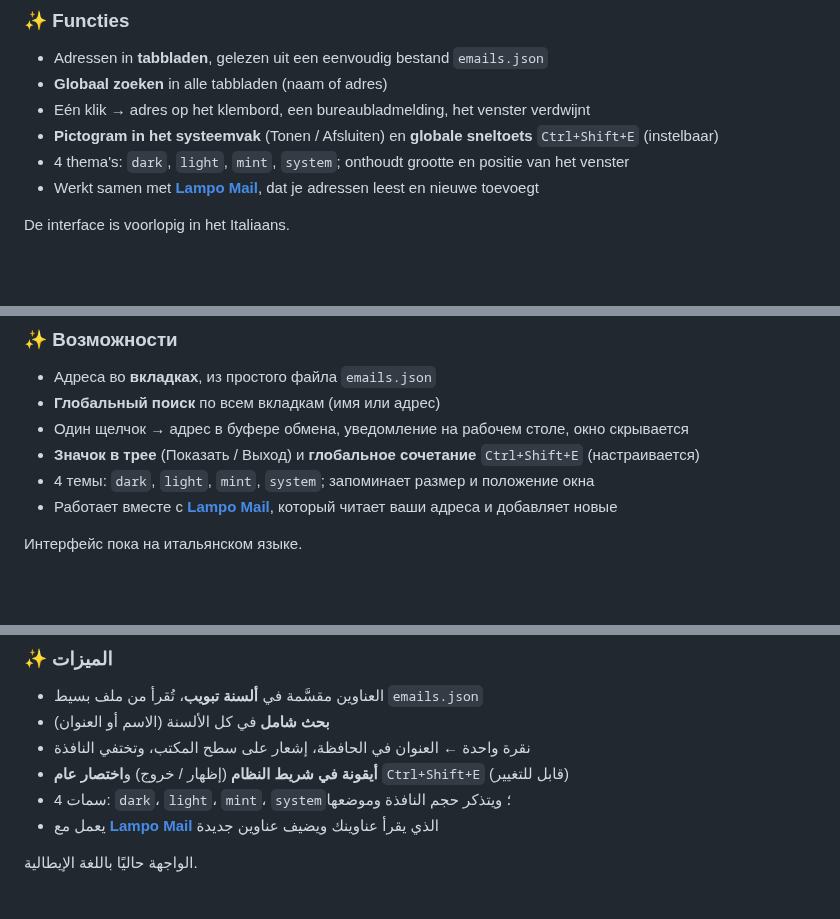
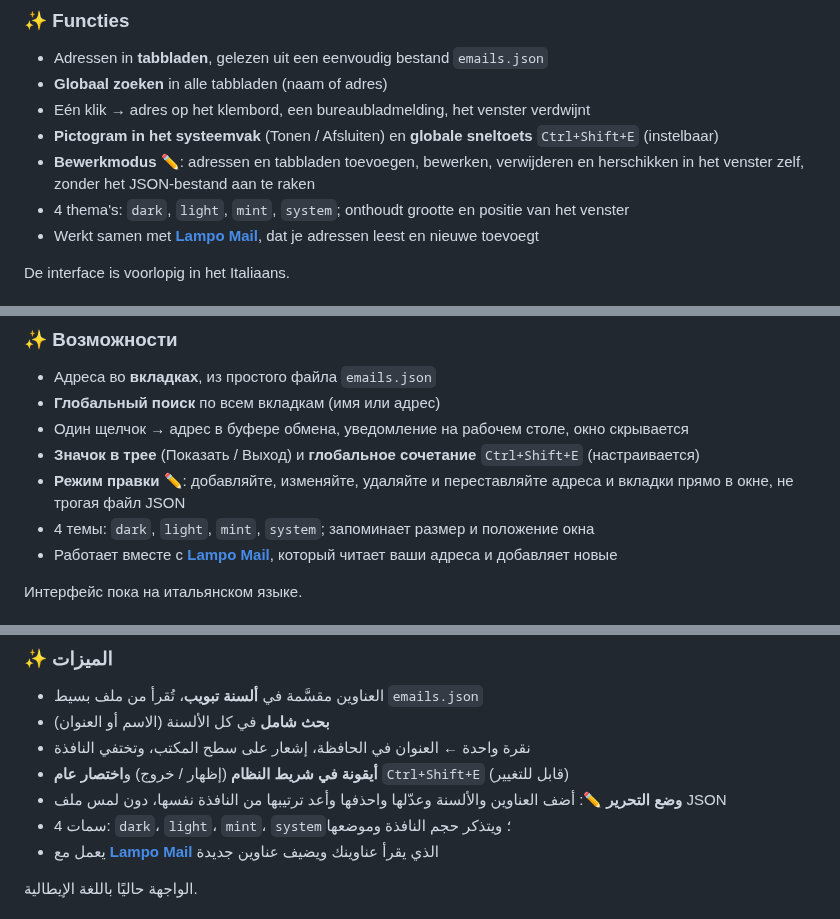
Before and after one commit to FranzBias/email-picker, a Markdown page: README.md, 3 parts joined by grey strips. Drawn GitHub-style; blank space fills up the shorter version.

```diff
--- a/README.md
+++ b/README.md
@@ -250,6 +256,7 @@ MIT — fais-en ce que tu veux, garde juste mon nom 😉 · Fait avec ❤️ par
 - **Globaal zoeken** in alle tabbladen (naam of adres)
 - Eén klik → adres op het klembord, een bureaubladmelding, het venster verdwijnt
 - **Pictogram in het systeemvak** (Tonen / Afsluiten) en **globale sneltoets** `Ctrl+Shift+E` (instelbaar)
+- **Bewerkmodus** ✏️: adressen en tabbladen toevoegen, bewerken, verwijderen en herschikken in het venster zelf, zonder het JSON-bestand aan te raken
 - 4 thema's: `dark`, `light`, `mint`, `system`; onthoudt grootte en positie van het venster
 - Werkt samen met **[Lampo Mail](https://github.com/FranzBias/Lampo-Mail)**, dat je adressen leest en nieuwe toevoegt
 
@@ -293,6 +300,7 @@ MIT — doe ermee wat je wilt, laat alleen mijn naam staan 😉 · Gemaakt met
 - **Глобальный поиск** по всем вкладкам (имя или адрес)
 - Один щелчок → адрес в буфере обмена, уведомление на рабочем столе, окно скрывается
 - **Значок в трее** (Показать / Выход) и **глобальное сочетание** `Ctrl+Shift+E` (настраивается)
+- **Режим правки** ✏️: добавляйте, изменяйте, удаляйте и переставляйте адреса и вкладки прямо в окне, не трогая файл JSON
 - 4 темы: `dark`, `light`, `mint`, `system`; запоминает размер и положение окна
 - Работает вместе с **[Lampo Mail](https://github.com/FranzBias/Lampo-Mail)**, который читает ваши адреса и добавляет новые
 
@@ -338,6 +346,7 @@ MIT — делайте что хотите, только оставьте моё
 - **بحث شامل** في كل الألسنة (الاسم أو العنوان)
 - نقرة واحدة ← العنوان في الحافظة، إشعار على سطح المكتب، وتختفي النافذة
 - **أيقونة في شريط النظام** (إظهار / خروج) و**اختصار عام** `Ctrl+Shift+E` (قابل للتغيير)
+- **وضع التحرير** ✏️: أضف العناوين والألسنة وعدّلها واحذفها وأعد ترتيبها من النافذة نفسها، دون لمس ملف JSON
 - 4 سمات: `dark`، `light`، `mint`، `system`؛ ويتذكر حجم النافذة وموضعها
 - يعمل مع **[Lampo Mail](https://github.com/FranzBias/Lampo-Mail)** الذي يقرأ عناوينك ويضيف عناوين جديدة
 
```
Also changed, not shown: other parts of README.md (+9 -1 lines), CHANGELOG.md (+7 -0 lines), screenshots/email-picker-edit.png (added), screenshots/email-picker.png, 1 other file.
